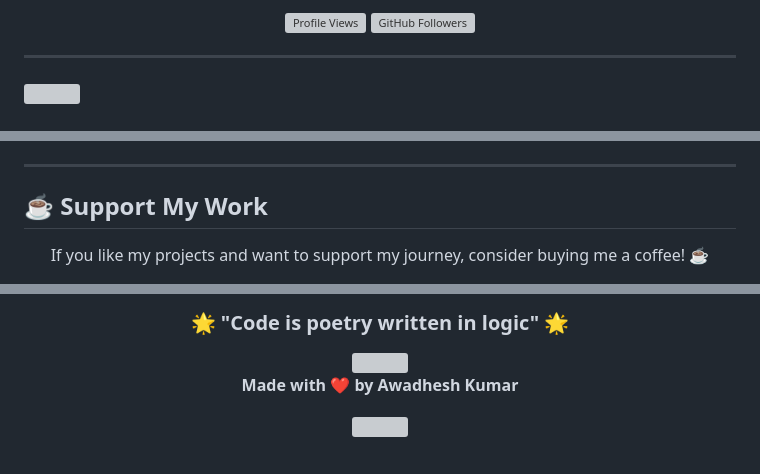
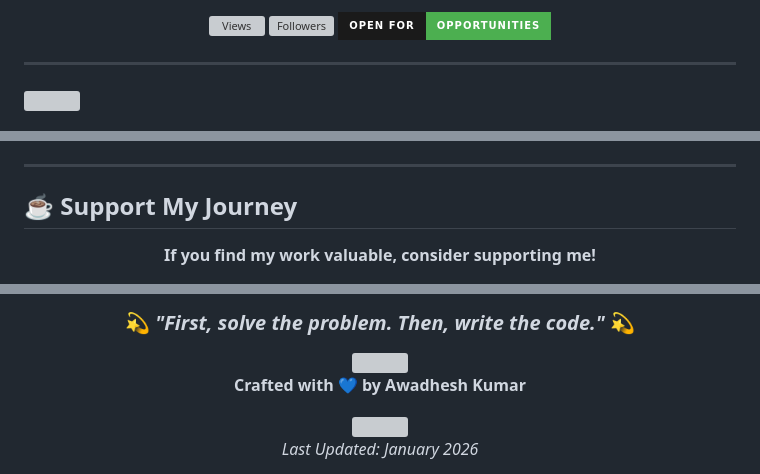
Before and after one commit to awadhesh8994/awadhesh8994, a Markdown page: README.md, 3 parts joined by grey strips. Rendered like a GitHub page; badges without logos; grey boxes are pictures that could not be loaded.

```diff
--- a/README.md
+++ b/README.md
@@ -26,6 +28,7 @@
 <p align="center">
-  <img src="https://komarev.com/ghpvc/?username=awadhesh8994&label=Profile%20Views&color=00D9FF&style=for-the-badge" alt="Profile Views"/>
-  <img src="https://img.shields.io/github/followers/awadhesh8994?label=Followers&style=for-the-badge&color=00D9FF&labelColor=000000" alt="GitHub Followers"/>
+  <img src="https://komarev.com/ghpvc/?username=awadhesh8994&label=Profile%20Views&color=00D9FF&style=for-the-badge&abbreviated=true" alt="Views"/>
+  <img src="https://img.shields.io/github/followers/awadhesh8994?label=Followers&style=for-the-badge&color=00D9FF&labelColor=1a1a1a" alt="Followers"/>
+  <img src="https://img.shields.io/badge/Open%20For-Opportunities-4CAF50?style=for-the-badge&labelColor=1a1a1a" alt="Status"/>
 </p>
 
 </div>
@@ -366,9 +211,9 @@ Follow my journey as I create more innovative solutions and contribute to open-s
 ---
 
 <!-- Support Section -->
-## ☕ Support My Work
+## ☕ Support My Journey
 
 <div align="center">
 
-If you like my projects and want to support my journey, consider buying me a coffee! ☕
+**If you find my work valuable, consider supporting me!**
 
@@ -386,4 +231,4 @@ If you like my projects and want to support my journey, consider buying me a cof
 <div align="center">
 
-### 🌟 "Code is poetry written in logic" 🌟
+### 💫 *"First, solve the problem. Then, write the code."* 💫
 
@@ -391,6 +236,8 @@ If you like my projects and want to support my journey, consider buying me a cof
 
-**Made with ❤️ by Awadhesh Kumar**
+**Crafted with 💙 by Awadhesh Kumar**
 
-<img src="https://visitcount.itsvg.in/api?id=awadhesh8994&label=Thanks%20for%20Visiting&color=00D9FF&icon=5&pretty=true" />
+<img src="https://visitcount.itsvg.in/api?id=awadhesh8994&label=Profile%20Visitors&color=00D9FF&icon=5&pretty=true" />
+
+*Last Updated: January 2026*
 
 </div>
```
Also changed, not shown: other parts of README.md (+112 -268 lines).
